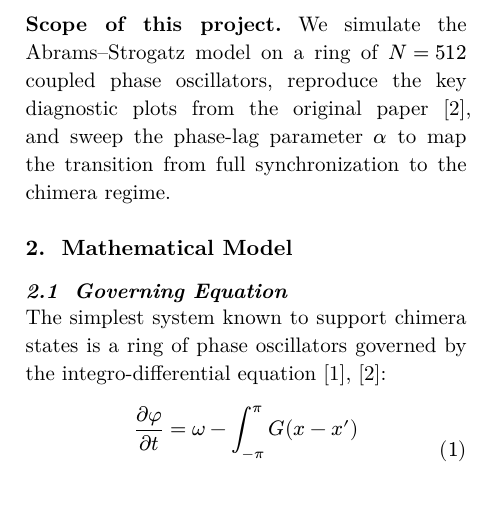
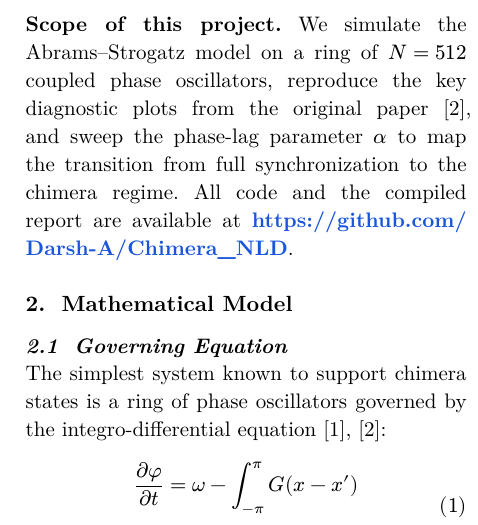
Before and after one commit to Darsh-A/Chimera_NLD, a Typst document (report/paper.typ): part of one column of page 2 of 7, cut so that both start at the same text, the shorter picture padded with empty space. The pictures show the PDF file report/paper.pdf that the author committed with the source.

Commit message:
Updated report to add repo link

```diff
--- a/report/paper.typ
+++ b/report/paper.typ
@@ -129,7 +132,8 @@ sleep in certain animals, where one brain hemisphere stays awake while the other
 *Scope of this project.* We simulate the Abrams–Strogatz model on a ring of $N = 512$
 coupled phase oscillators, reproduce the key diagnostic plots from the original paper
 @abrams2004, and sweep the phase-lag parameter $alpha$ to map the transition from full
-synchronization to the chimera regime.
+synchronization to the chimera regime. All code and the compiled report are available at
+#link("https://github.com/Darsh-A/Chimera_NLD").
 
 
 = Mathematical Model
```
Also changed, not shown: report/paper.pdf, report/paper.typ (3 more changed lines).
